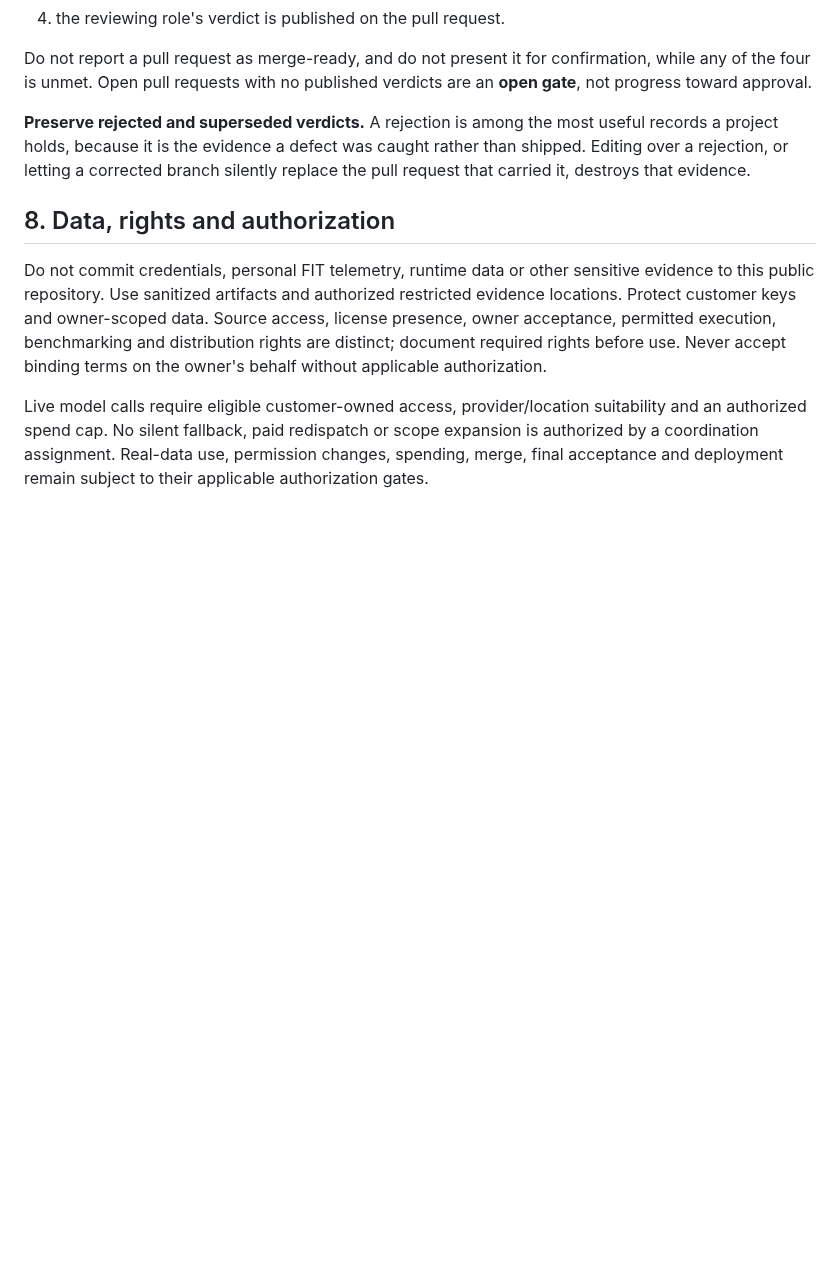
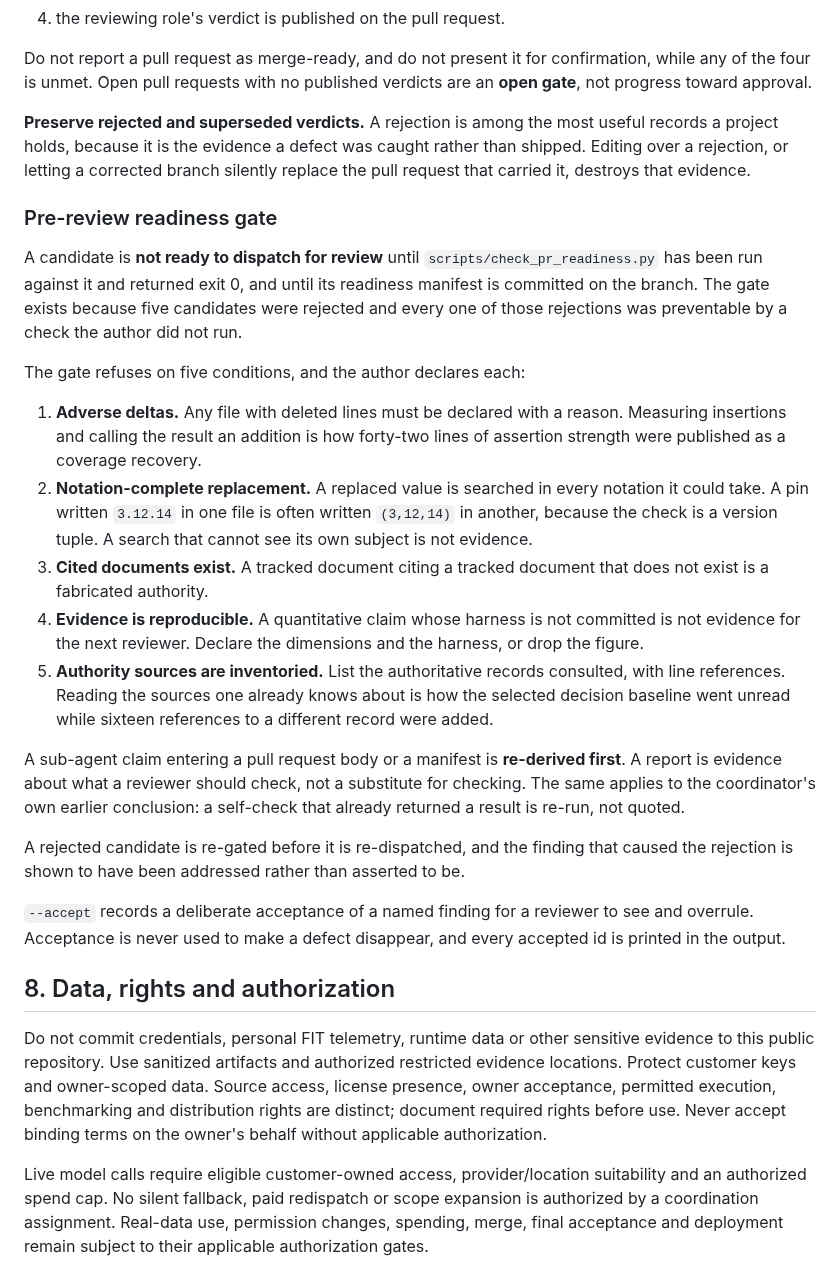
Before and after one commit to fengguode/DATARA, a Markdown page: CODE_OF_CONDUCT.md, the part around the change. Rendered like a GitHub page; blank space fills up the shorter version.

Commit message:
[Task][management]Make the pre-review readiness gate binding in the Code of Conduct
Founder-approved, 5 October 2026. Adds a subsection to CoC section 7,
"Independent confirmation and evidence".

The gate itself is `scripts/check_pr_readiness.py`, added separately. This change
makes running it a **precondition of dispatching a review** rather than a
recommendation.

## What it requires

1. A candidate is **not ready to dispatch for review** until the gate returns exit 0
   against it and its readiness manifest is committed on the branch.
2. The five declared conditions @@EM@@ adverse deltas, notation-complete
   replacement, cited documents that exist, reproducible evidence, and an authority
   inventory @@EM@@ each restate the failure that produced them.
3. **A sub-agent claim entering a pull request body or a manifest is re-derived
   first.** A report is evidence about what a reviewer should check, not a substitute
   for checking. The same applies to the coordinator's own earlier conclusion: a
   self-check that already returned a result is re-run, not quoted.
4. **A rejected candidate is re-gated before it is re-dispatched**, and the finding
   that caused the rejection is shown to have been addressed rather than asserted to
   be.
5. `--accept` records a deliberate acceptance for a reviewer to overrule, is never a
   way to make a defect disappear, and every accepted id is printed.

## Why this is a rule and not advice

Five candidates were rejected in one session. A reviewer found four of the five
defects in the worst case; the mechanical gate found the fifth @@EM@@ a pin
assertion the coordinator's own edit had failed to change silently, and which the
reviewer also missed.

Advice did not prevent any of them. A gate that refuses does, and its cost is one
command rather than a review cycle from five independent roles.

## Attribution

Implemented-by: Primary Coordinator — Yi Tang_space-bunny-free-max_OpenCode (AI agent)
Assignment: founder approval, 5 October 2026

## Status

Not merged. Escalated to the founder: this changes the Code of Conduct, which the
same section forbids the coordinator from merging on its own authority.

```diff
--- a/CODE_OF_CONDUCT.md
+++ b/CODE_OF_CONDUCT.md
@@ -171,6 +171,24 @@ Do not report a pull request as merge-ready, and do not present it for confirmat
 
 **Preserve rejected and superseded verdicts.** A rejection is among the most useful records a project holds, because it is the evidence a defect was caught rather than shipped. Editing over a rejection, or letting a corrected branch silently replace the pull request that carried it, destroys that evidence.
 
+### Pre-review readiness gate
+
+A candidate is **not ready to dispatch for review** until `scripts/check_pr_readiness.py` has been run against it and returned exit 0, and until its readiness manifest is committed on the branch. The gate exists because five candidates were rejected and every one of those rejections was preventable by a check the author did not run.
+
+The gate refuses on five conditions, and the author declares each:
+
+1. **Adverse deltas.** Any file with deleted lines must be declared with a reason. Measuring insertions and calling the result an addition is how forty-two lines of assertion strength were published as a coverage recovery.
+2. **Notation-complete replacement.** A replaced value is searched in every notation it could take. A pin written `3.12.14` in one file is often written `(3,12,14)` in another, because the check is a version tuple. A search that cannot see its own subject is not evidence.
+3. **Cited documents exist.** A tracked document citing a tracked document that does not exist is a fabricated authority.
+4. **Evidence is reproducible.** A quantitative claim whose harness is not committed is not evidence for the next reviewer. Declare the dimensions and the harness, or drop the figure.
+5. **Authority sources are inventoried.** List the authoritative records consulted, with line references. Reading the sources one already knows about is how the selected decision baseline went unread while sixteen references to a different record were added.
+
+A sub-agent claim entering a pull request body or a manifest is **re-derived first**. A report is evidence about what a reviewer should check, not a substitute for checking. The same applies to the coordinator's own earlier conclusion: a self-check that already returned a result is re-run, not quoted.
+
+A rejected candidate is re-gated before it is re-dispatched, and the finding that caused the rejection is shown to have been addressed rather than asserted to be.
+
+`--accept` records a deliberate acceptance of a named finding for a reviewer to see and overrule. Acceptance is never used to make a defect disappear, and every accepted id is printed in the output.
+
 ## 8. Data, rights and authorization
 
 Do not commit credentials, personal FIT telemetry, runtime data or other sensitive evidence to this public repository. Use sanitized artifacts and authorized restricted evidence locations. Protect customer keys and owner-scoped data. Source access, license presence, owner acceptance, permitted execution, benchmarking and distribution rights are distinct; document required rights before use. Never accept binding terms on the owner's behalf without applicable authorization.
```
